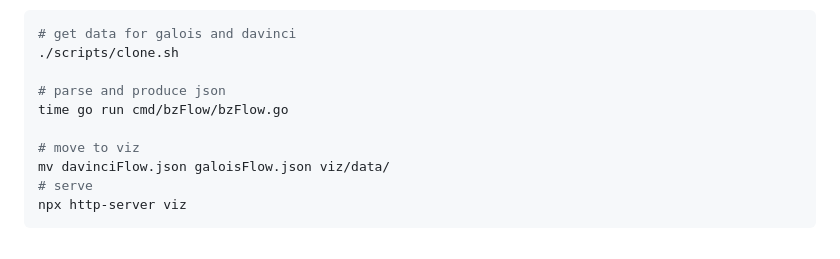
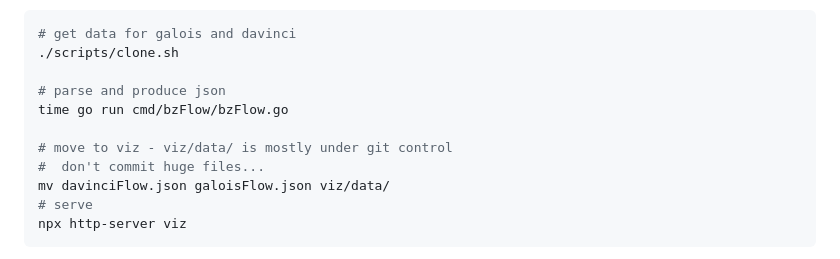
Before and after one commit to daneroo/im-backblaze, a Markdown page: README.md, the part around the change. GitHub-like rendering.

Commit message:
Update operational notes

```diff
--- a/README.md
+++ b/README.md
@@ -58,7 +58,8 @@ Attempts to answer the question:
 # parse and produce json
 time go run cmd/bzFlow/bzFlow.go
 
-# move to viz
+# move to viz - viz/data/ is mostly under git control
+#  don't commit huge files...
 mv davinciFlow.json galoisFlow.json viz/data/
 # serve
 npx http-server viz
```
